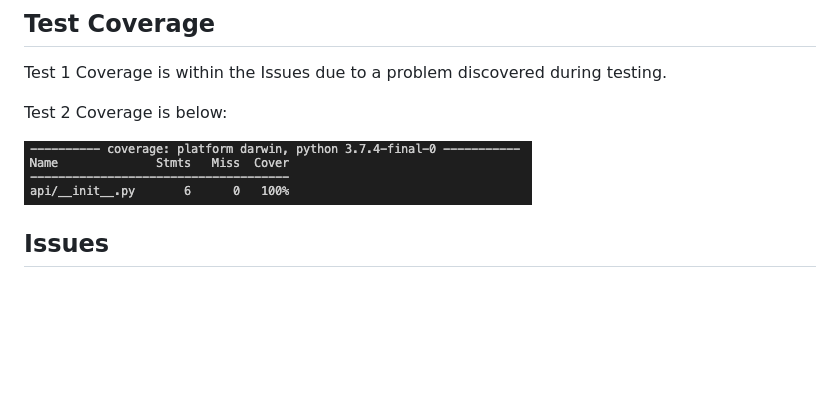
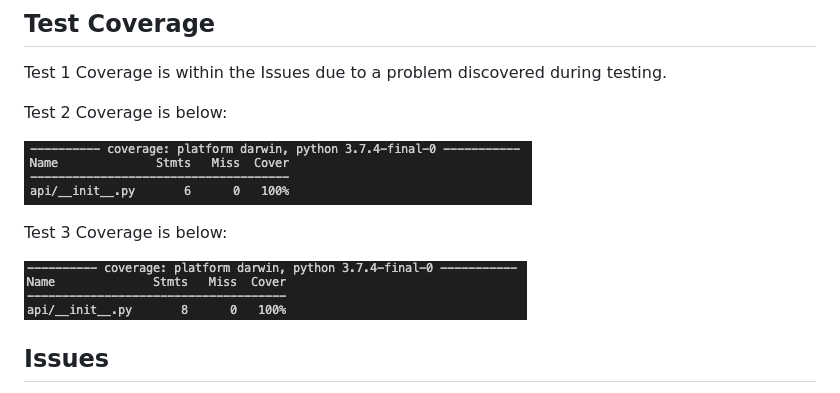
Before and after one commit to stevenj2019/QA_DevOps_Project, a Markdown page: README.md, the part around the change. Drawn GitHub-style; pictures changed too: README_rss/sprint_1_test_4.png (added); blank space fills up the shorter version.

Commit message:
Documentation Updated

```diff
--- a/README.md
+++ b/README.md
@@ -104,7 +104,11 @@ Test 1 Coverage is within the Issues due to a problem discovered during testing.
 
 Test 2 Coverage is below:
 
-![](README_rss/sprint_2_test.png)
+![](README_rss/sprint_1_test_3.png)
+
+Test 3 Coverage is below:
+
+![](README_rss/sprint_1_test_4.png)
 
 ## Issues
 
```
Also changed, not shown: README_rss/sprint_1_test_3.png (renamed from README_rss/sprint_2_test.png).
